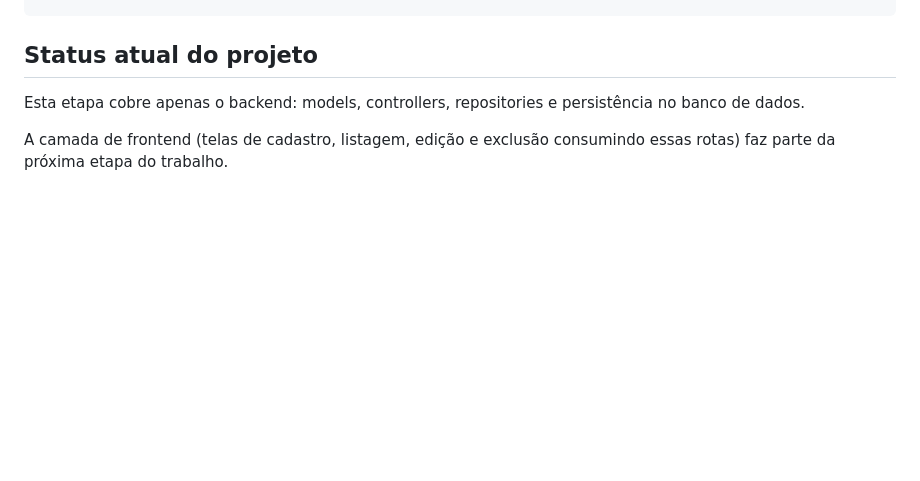
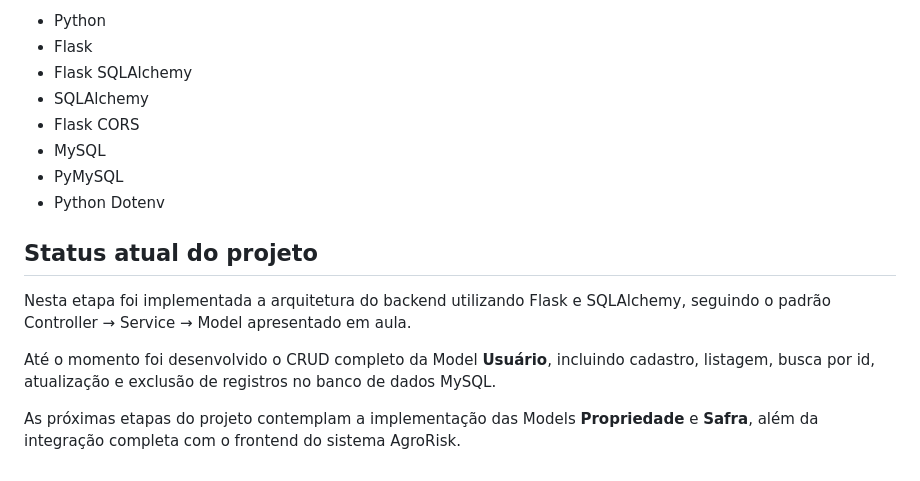
Before and after one commit to trenkiz17/AGRO_RISK, a Markdown page: README.md, the part around one of its changes. Rendered like a GitHub page; blank space fills up the shorter version.

```diff
--- a/README.md
+++ b/README.md
@@ -142,5 +168,16 @@ Método | Rota | Descrição
+- Python
+- Flask
+- Flask SQLAlchemy
+- SQLAlchemy
+- Flask CORS
+- MySQL
+- PyMySQL
+- Python Dotenv
+
 ## Status atual do projeto
 
-Esta etapa cobre apenas o backend: models, controllers, repositories e persistência no banco de dados.
+Nesta etapa foi implementada a arquitetura do backend utilizando Flask e SQLAlchemy, seguindo o padrão Controller → Service → Model apresentado em aula.
 
-A camada de frontend (telas de cadastro, listagem, edição e exclusão consumindo essas rotas) faz parte da próxima etapa do trabalho.
+Até o momento foi desenvolvido o CRUD completo da Model **Usuário**, incluindo cadastro, listagem, busca por id, atualização e exclusão de registros no banco de dados MySQL.
+
+As próximas etapas do projeto contemplam a implementação das Models **Propriedade** e **Safra**, além da integração completa com o frontend do sistema AgroRisk.
```
Also changed, not shown: other parts of README.md (+73 -47 lines).
